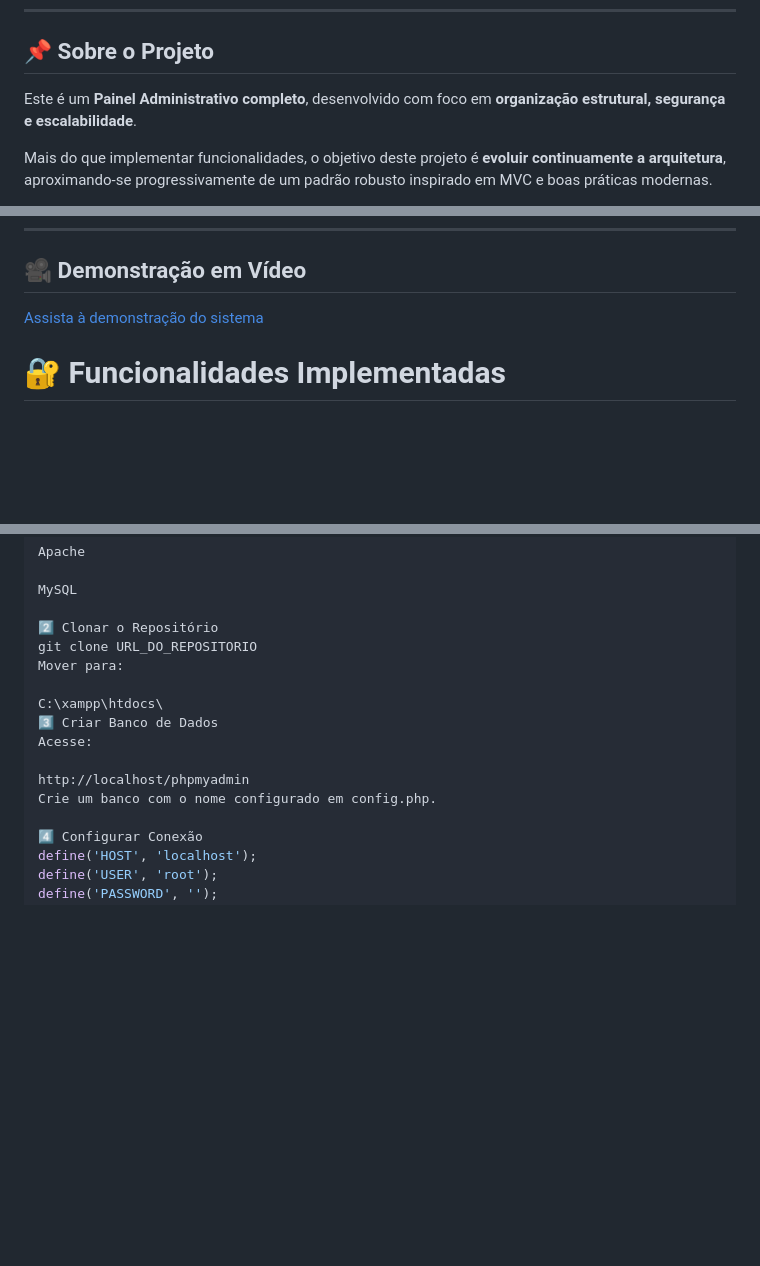
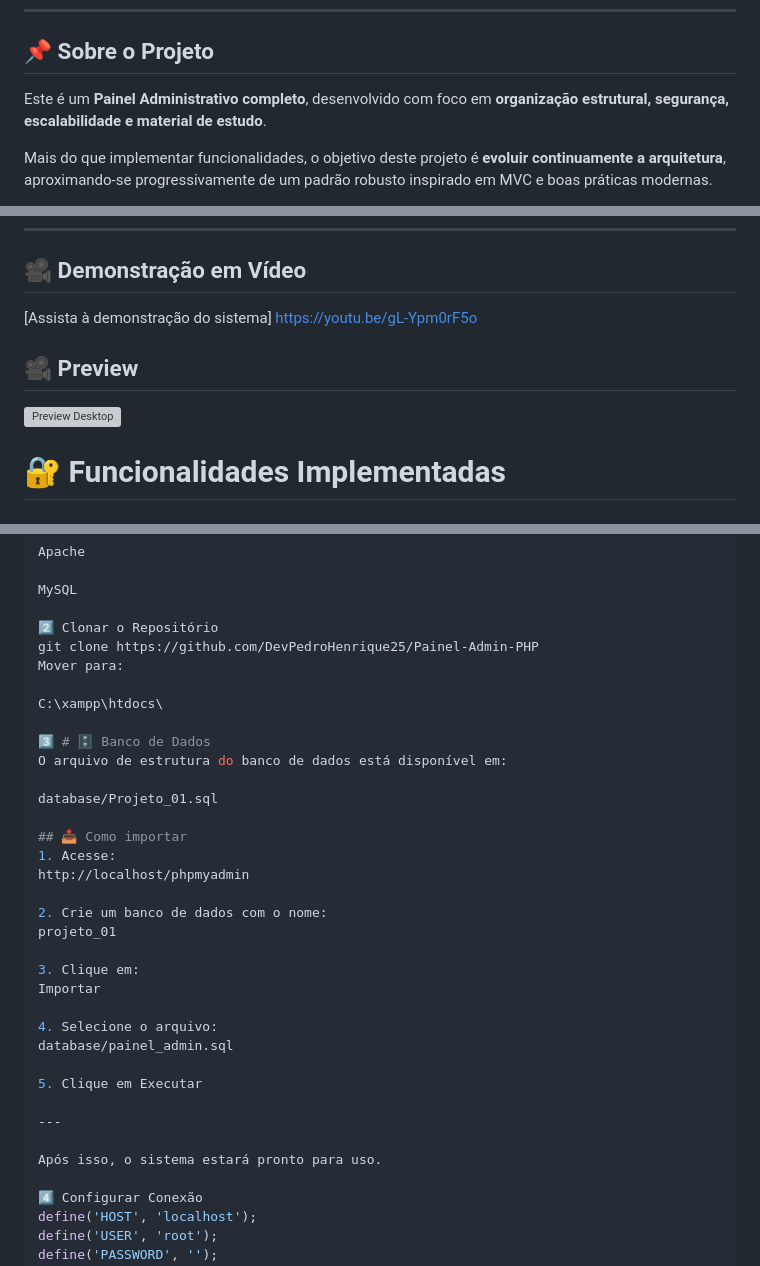
Before and after one commit to DevPedroHenrique25/Painel-Admin-PHP, a Markdown page: README.md, 3 parts joined by grey strips. Drawn GitHub-style; blank space fills up the shorter version; grey boxes are pictures that could not be loaded.

```diff
--- a/README.md
+++ b/README.md
@@ -9,7 +9,7 @@
 
 ## 📌 Sobre o Projeto
 
-Este é um **Painel Administrativo completo**, desenvolvido com foco em **organização estrutural, segurança e escalabilidade**.
+Este é um **Painel Administrativo completo**, desenvolvido com foco em **organização estrutural, segurança, escalabilidade e material de estudo**.
 
 Mais do que implementar funcionalidades, o objetivo deste projeto é **evoluir continuamente a arquitetura**, aproximando-se progressivamente de um padrão robusto inspirado em MVC e boas práticas modernas.
 
@@ -34,7 +34,10 @@ Mais do que implementar funcionalidades, o objetivo deste projeto é **evoluir c
 
 ## 🎥 Demonstração em Vídeo
 
-[Assista à demonstração do sistema](LINK_AQUI)
+[Assista à demonstração do sistema] https://youtu.be/gL-Ypm0rF5o
+
+## 🎥 Preview
+![Preview Desktop](preview.png)
 
 # 🔐 Funcionalidades Implementadas
 
@@ -159,15 +209,34 @@ Apache
 MySQL
 
 2️⃣ Clonar o Repositório
-git clone URL_DO_REPOSITORIO
+git clone https://github.com/DevPedroHenrique25/Painel-Admin-PHP
 Mover para:
 
 C:\xampp\htdocs\
-3️⃣ Criar Banco de Dados
-Acesse:
 
+3️⃣ # 🗄 Banco de Dados
+O arquivo de estrutura do banco de dados está disponível em:
+
+database/Projeto_01.sql
+
+## 📥 Como importar
+1. Acesse:
 http://localhost/phpmyadmin
-Crie um banco com o nome configurado em config.php.
+
+2. Crie um banco de dados com o nome:
+projeto_01
+
+3. Clique em:
+Importar
+
+4. Selecione o arquivo:
+database/painel_admin.sql
+
+5. Clique em Executar
+
+---
+
+Após isso, o sistema estará pronto para uso.
 
 4️⃣ Configurar Conexão
 define('HOST', 'localhost');
```
Also changed, not shown: other parts of README.md (+51 -4 lines).
